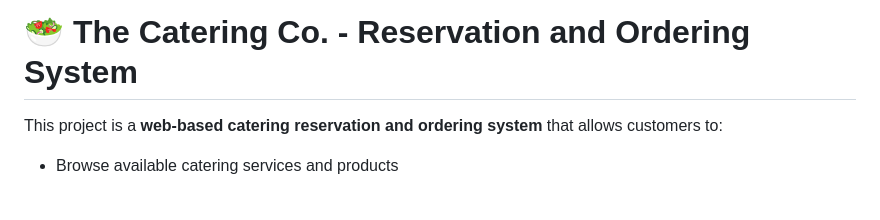
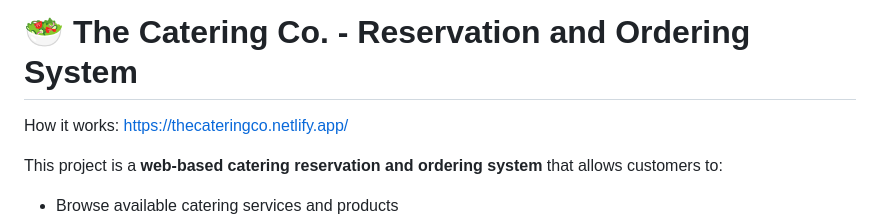
Before and after one commit to Vajra06/TheCateringCo, a Markdown page: README.md, the part around the change. Drawn GitHub-style; blank space fills up the shorter version.

```diff
--- a/README.md
+++ b/README.md
@@ -1,4 +1,5 @@
 # 🥗 The Catering Co. - Reservation and Ordering System
+How it works: https://thecateringco.netlify.app/
 
 This project is a **web-based catering reservation and ordering system** that allows customers to:
 - Browse available catering services and products
```
